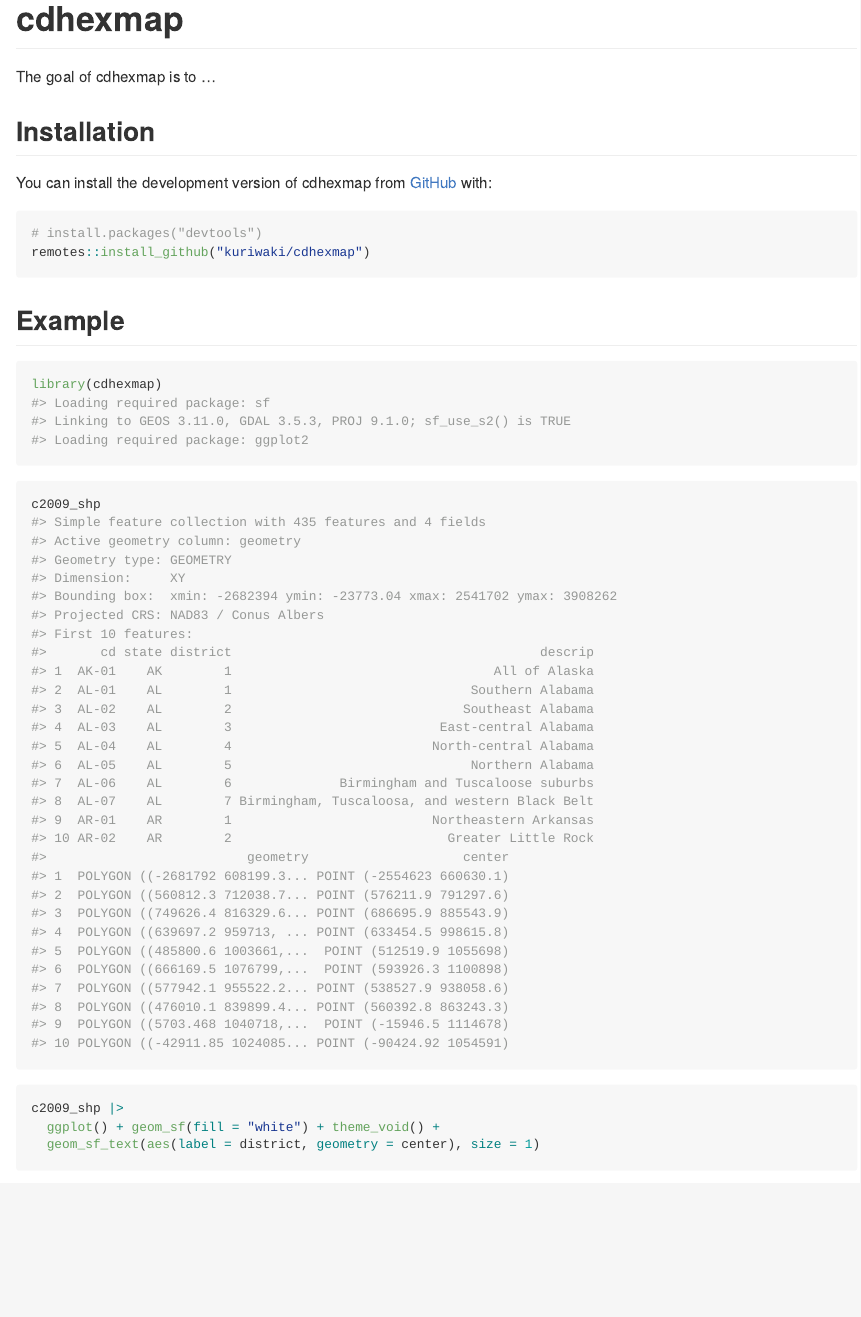
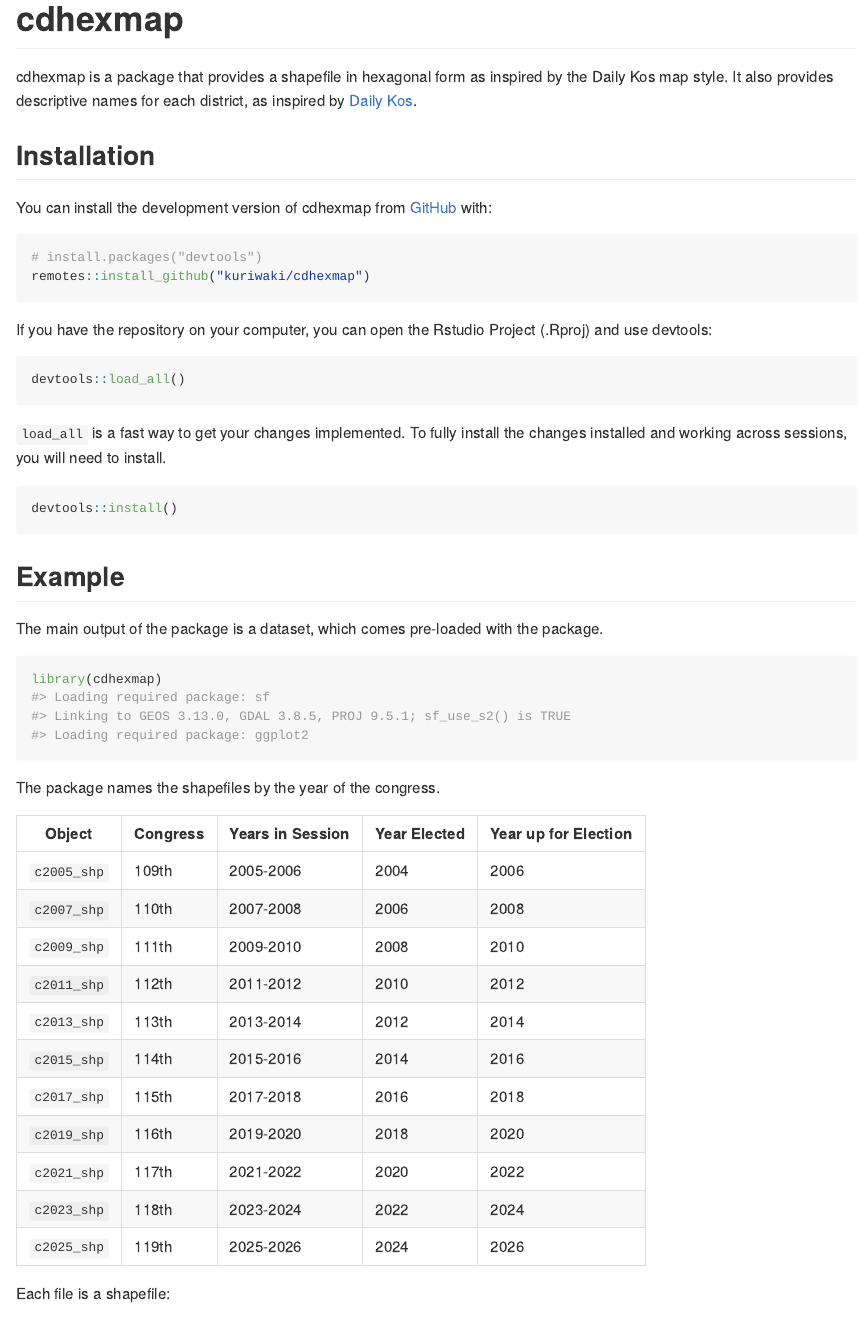
Before and after one commit to kuriwaki/fourthirtyfive, an R Markdown document (README.Rmd): the page in a window 1100 px wide, from its top. The pictures show the output file README.md that the author committed with the source, drawn offline in the style of GitHub.

Commit message:
Up documentaiton

````diff
--- a/README.Rmd
+++ b/README.Rmd
@@ -18,7 +18,7 @@
 <!-- badges: start -->
 <!-- badges: end -->
 
-The goal of cdhexmap is to ...
+cdhexmap is a package that provides a shapefile in hexagonal form as inspired by the Daily Kos map style. It also provides descriptive names for each district, as inspired by [Daily Kos](https://www.dailykos.com/stories/2022/8/8/2113098/-The-Daily-Kos-Elections-naming-guide-to-this-decade-s-new-congressional-districts).
 
 ## Installation
 
@@ -29,13 +29,45 @@
 remotes::install_github("kuriwaki/cdhexmap")
 ```
 
+If you have the repository on your computer, you can open the Rstudio Project (.Rproj) and use devtools:
+
+```{r, eval=FALSE}
+devtools::load_all()
+```
+
+`load_all` is a fast way to get your changes implemented. To fully install the changes installed and working across sessions, you will need to install.
+
+```{r, eval=FALSE}
+devtools::install()
+```
+
+
 ## Example
 
+The main output of the package is a dataset, which comes pre-loaded with the package.
 
 ```{r example}
 library(cdhexmap)
+```
 
-```
+The package names the shapefiles by the year of the congress.
+
+|Object | Congress | Years in Session | Year Elected | Year up for Election |
+|-------|----------|-------|---------------|----------|
+|`c2005_shp` | 109th | 2005-2006 | 2004 | 2006 |
+|`c2007_shp` | 110th | 2007-2008 | 2006 | 2008 |
+|`c2009_shp` | 111th | 2009-2010 | 2008 | 2010 |
+|`c2011_shp` | 112th | 2011-2012 | 2010 | 2012 |
+|`c2013_shp` | 113th | 2013-2014 | 2012 | 2014 |
+|`c2015_shp` | 114th | 2015-2016 | 2014 | 2016 |
+|`c2017_shp` | 115th | 2017-2018 | 2016 | 2018 |
+|`c2019_shp` | 116th | 2019-2020 | 2018 | 2020 |
+|`c2021_shp` | 117th | 2021-2022 | 2020 | 2022 |
+|`c2023_shp` | 118th | 2023-2024 | 2022 | 2024 |
+|`c2025_shp` | 119th | 2025-2026 | 2024 | 2026 |
+
+
+Each file is a shapefile:
 
 ```{r}
 c2009_shp
````
Also changed, not shown: README.md.
